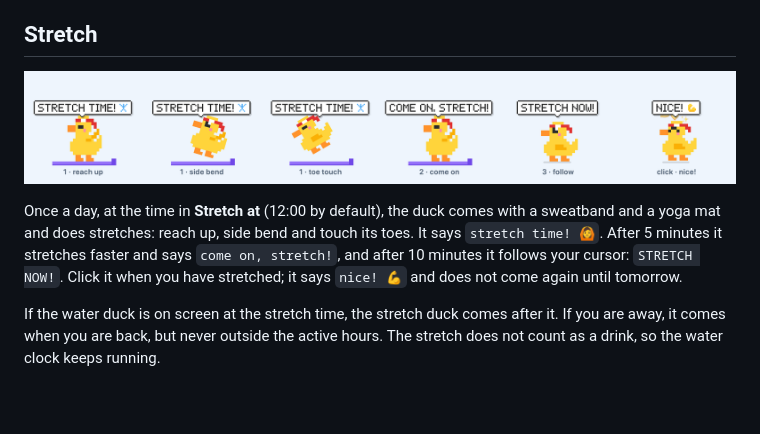
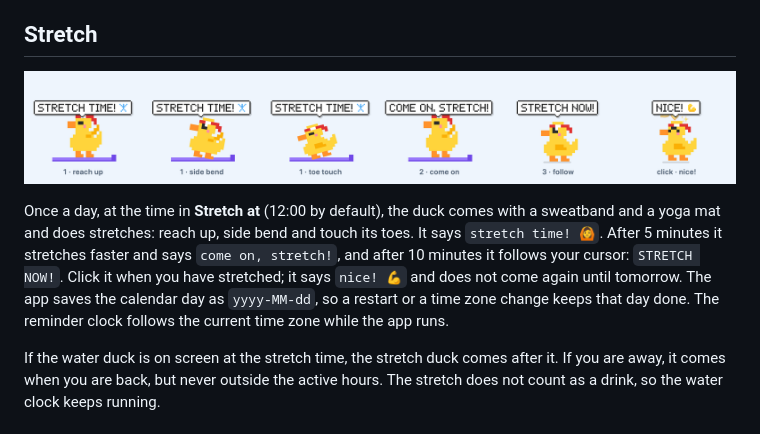
Before and after one commit to oskarsonc/thirsty-duck, a Markdown page: README.md, the part around the change. GitHub-like rendering; pictures changed too: docs/stretch.png; blank space fills up the shorter version.

```diff
--- a/README.md
+++ b/README.md
@@ -42,7 +42,7 @@ By default the duck comes every day between 08:00 and 23:00; change it in **Acti
 
 ![The stretch duck: reach up, side bend and toe touch on its mat, then come on, follow, and nice](docs/stretch.png)
 
-Once a day, at the time in **Stretch at** (12:00 by default), the duck comes with a sweatband and a yoga mat and does stretches: reach up, side bend and touch its toes. It says `stretch time! 🙆`. After 5 minutes it stretches faster and says `come on, stretch!`, and after 10 minutes it follows your cursor: `STRETCH NOW!`. Click it when you have stretched; it says `nice! 💪` and does not come again until tomorrow.
+Once a day, at the time in **Stretch at** (12:00 by default), the duck comes with a sweatband and a yoga mat and does stretches: reach up, side bend and touch its toes. It says `stretch time! 🙆`. After 5 minutes it stretches faster and says `come on, stretch!`, and after 10 minutes it follows your cursor: `STRETCH NOW!`. Click it when you have stretched; it says `nice! 💪` and does not come again until tomorrow. The app saves the calendar day as `yyyy-MM-dd`, so a restart or a time zone change keeps that day done. The reminder clock follows the current time zone while the app runs.
 
 If the water duck is on screen at the stretch time, the stretch duck comes after it. If you are away, it comes when you are back, but never outside the active hours. The stretch does not count as a drink, so the water clock keeps running.
 
```
Also changed, not shown: SPEC.md (+5 -3 lines), 9 other files.
